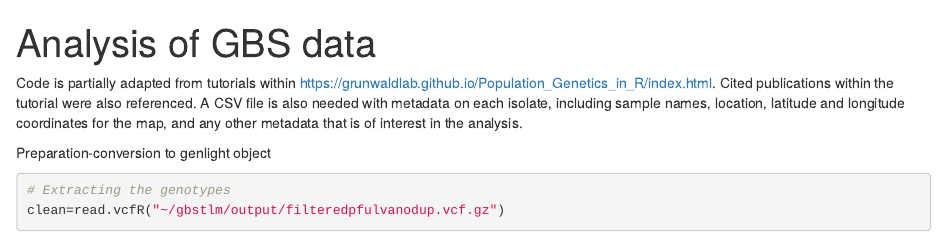
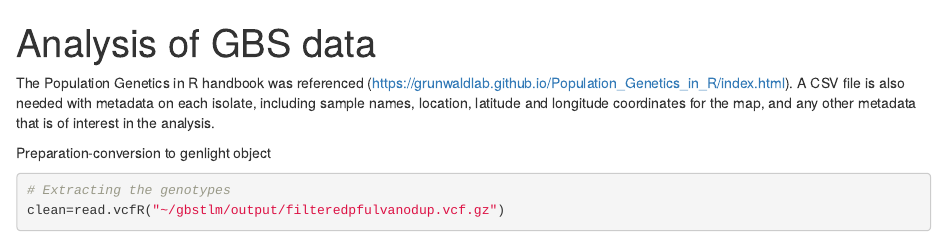
Before and after one commit to masudermann/tomato_leaf_mold, an R Markdown document (scripts/3_analysis_step.rmd): the page in a window 1100 px wide, from its top. Rendered offline with R 4.5, knitr and Pandoc, with nearby package versions; some code elsewhere in the file could not run offline.

Commit message:
Update 3_analysis_step.rmd

````diff
--- a/scripts/3_analysis_step.rmd
+++ b/scripts/3_analysis_step.rmd
@@ -2,7 +2,7 @@
 title: "Analysis of GBS data"
 output: html_document
 ---
-Code is partially adapted from tutorials within https://grunwaldlab.github.io/Population_Genetics_in_R/index.html. Cited publications within the tutorial were also referenced.
+The Population Genetics in R handbook was referenced (https://grunwaldlab.github.io/Population_Genetics_in_R/index.html).
 A CSV file is also needed with metadata on each isolate, including sample names, location, latitude and longitude coordinates for the map, and any other metadata that is of interest in the analysis.
 
 ```{r, eval=TRUE, include=FALSE}
````
